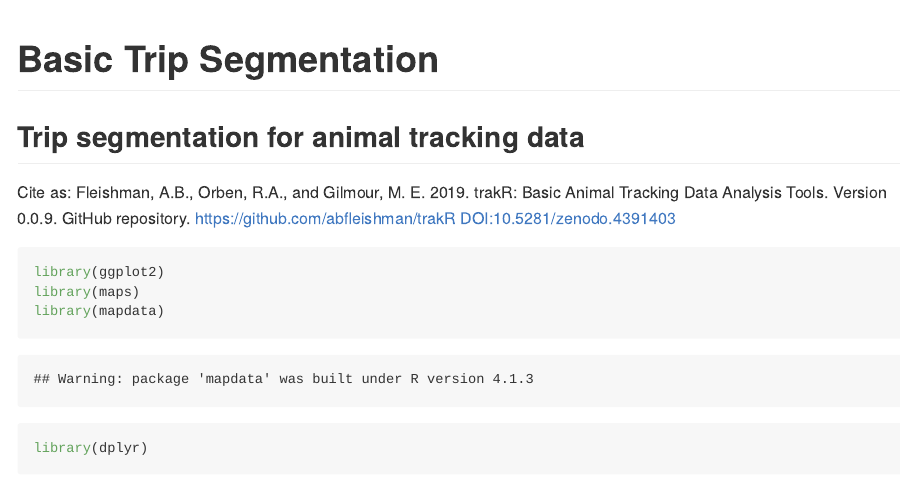
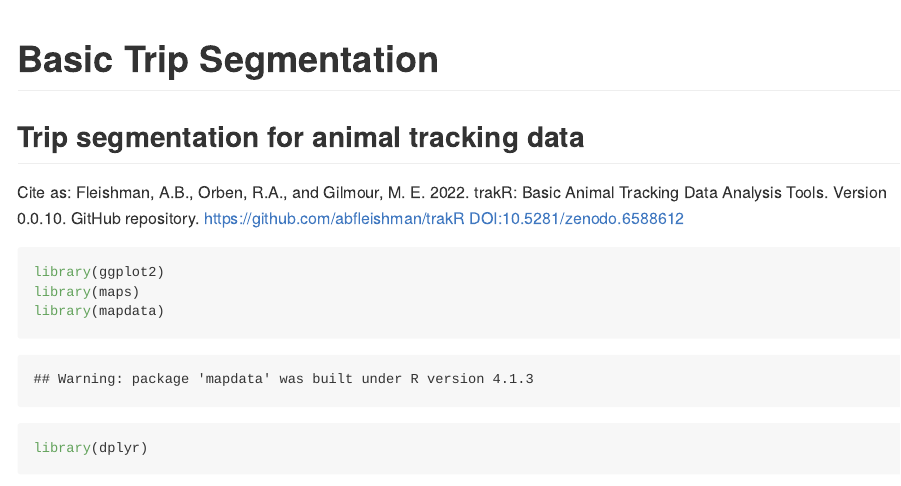
Before and after one commit to abfleishman/trakR, an R Markdown document (README.Rmd): the page in a window 1100 px wide, from its top. The pictures show the output file README.md that the author committed with the source, drawn offline in the style of GitHub; long lines of code are wrapped; badge pictures from the web are left out.

Commit message:
update readme citation

````diff
--- a/README.Rmd
+++ b/README.Rmd
@@ -9,11 +9,11 @@ knitr::opts_chunk$set(echo = TRUE)
 
 ## Trip segmentation for animal tracking data
 
-[![DOI](https://zenodo.org/badge/DOI/10.5281/zenodo.4391403.svg)](https://doi.org/10.5281/zenodo.4391403)
+[![DOI](https://zenodo.org/badge/DOI/10.5281/zenodo.6588612.svg)](https://doi.org/10.5281/zenodo.6588612)
 ![GitHub tag (latest SemVer)](https://img.shields.io/github/tag/abfleishman/trakR.svg?color=blue&label=Version)
 
 Cite as:
-Fleishman, A.B., Orben, R.A., and Gilmour, M. E. 2019. trakR: Basic Animal Tracking Data Analysis Tools. Version 0.0.9. GitHub repository. <https://github.com/abfleishman/trakR> DOI:10.5281/zenodo.4391403
+Fleishman, A.B., Orben, R.A., and Gilmour, M. E. 2022. trakR: Basic Animal Tracking Data Analysis Tools. Version 0.0.10. GitHub repository. <https://github.com/abfleishman/trakR> DOI:10.5281/zenodo.6588612
 
 ```{r load packages,echo=TRUE,results='hide',message=FALSE}
 
````
Also changed, not shown: README.md.
